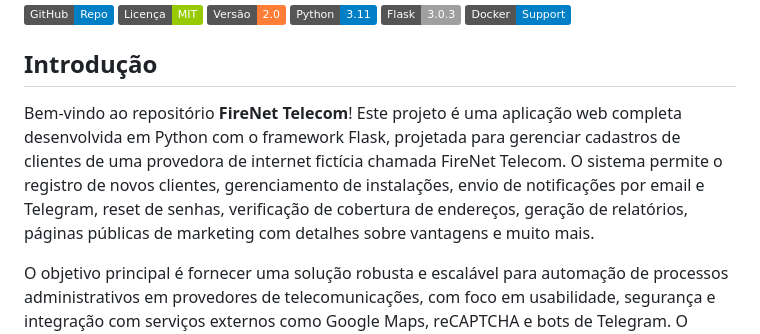
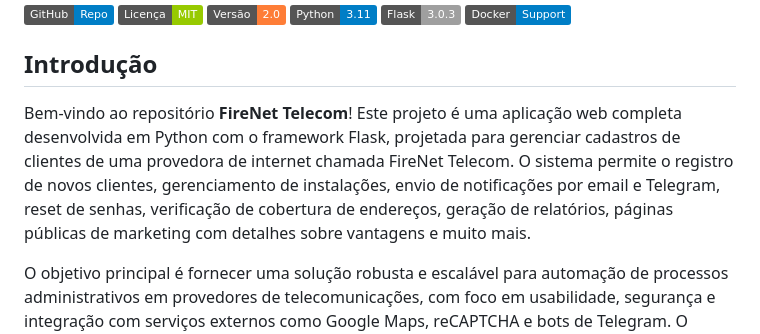
Before and after one commit to AprendendoLinux/firenet, a Markdown page: README.md, the part around the change. Drawn GitHub-style; badges without logos.

Commit message:
Update project description in README.md

```diff
--- a/README.md
+++ b/README.md
@@ -11,7 +11,7 @@
 
 ## Introdução
 
-Bem-vindo ao repositório **FireNet Telecom**! Este projeto é uma aplicação web completa desenvolvida em Python com o framework Flask, projetada para gerenciar cadastros de clientes de uma provedora de internet fictícia chamada FireNet Telecom. O sistema permite o registro de novos clientes, gerenciamento de instalações, envio de notificações por email e Telegram, reset de senhas, verificação de cobertura de endereços, geração de relatórios, páginas públicas de marketing com detalhes sobre vantagens e muito mais.
+Bem-vindo ao repositório **FireNet Telecom**! Este projeto é uma aplicação web completa desenvolvida em Python com o framework Flask, projetada para gerenciar cadastros de clientes de uma provedora de internet chamada FireNet Telecom. O sistema permite o registro de novos clientes, gerenciamento de instalações, envio de notificações por email e Telegram, reset de senhas, verificação de cobertura de endereços, geração de relatórios, páginas públicas de marketing com detalhes sobre vantagens e muito mais.
 
 O objetivo principal é fornecer uma solução robusta e escalável para automação de processos administrativos em provedores de telecomunicações, com foco em usabilidade, segurança e integração com serviços externos como Google Maps, reCAPTCHA e bots de Telegram. O frontend é construído com templates HTML renderizados via Jinja2, Bootstrap para responsividade e JavaScript para interações dinâmicas, como validações em tempo real, modais, buscas AJAX, wizards de cadastro e mapas interativos. Inclui templates profissionais para emails, garantindo comunicações consistentes e branded.
 
```
